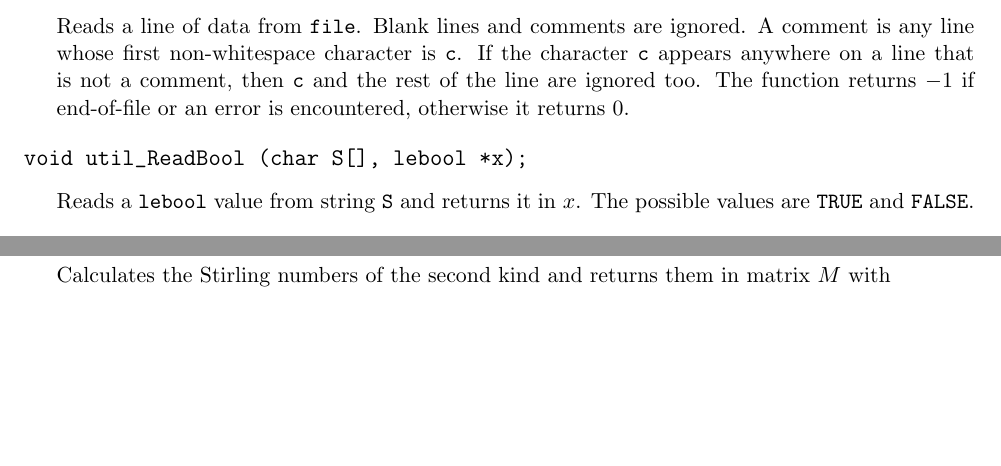
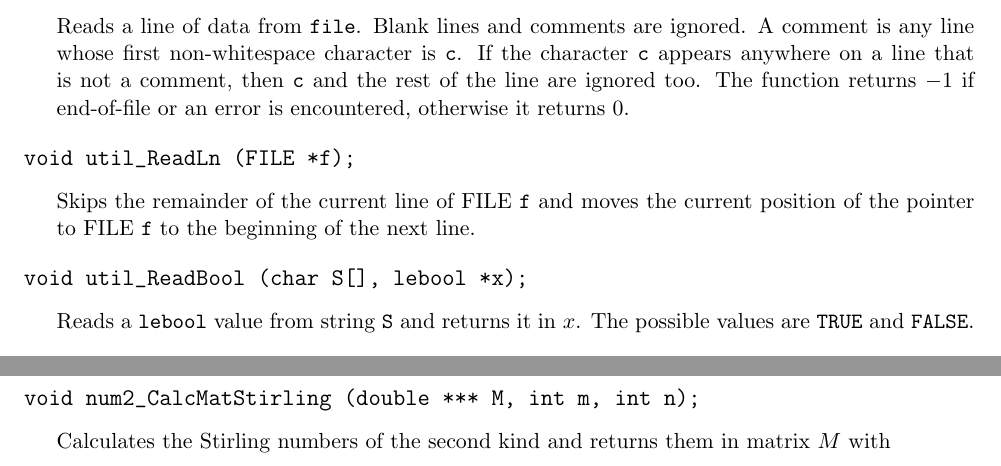
Before and after one commit to pierrelecuyer/Mylib-C, a LaTeX document (mylib/guidemylib.tex, which reads mylib/util.tex): two parts of pages 5 and 10 of 30 before the commit and two parts of pages 5 and 10 of 31 after it, joined at a grey line, cut so that both start at the same text, the shorter picture padded with empty space. Compiled offline with pdfLaTeX; a LaTeX package or settings file that is missing is left out.

Commit message:
update util

```diff
--- a/mylib/util.tex
+++ b/mylib/util.tex
@@ -127,6 +127,14 @@ int util_GetLine (FILE *file, char *Line, char c);
   \endtab
 \code
 
+void util_ReadLn (FILE *f);
+\endcode
+  \tab
+  Skips the remainder of the current line of FILE \texttt{f} and moves the current position
+  of the pointer to FILE \texttt{f} to the beginning of the next line.
+  \endtab
+\code
+
 void util_ReadBool (char S[], lebool *x);
 \endcode
   \tab
```
Also changed, not shown: mylib/guidemylib.bbl (added), mylib/guidemylib.pdf.
